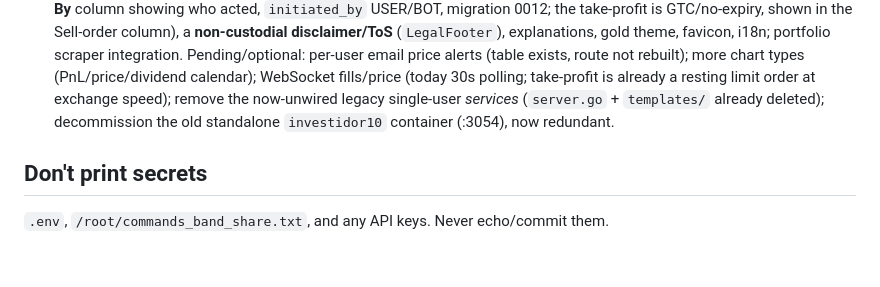
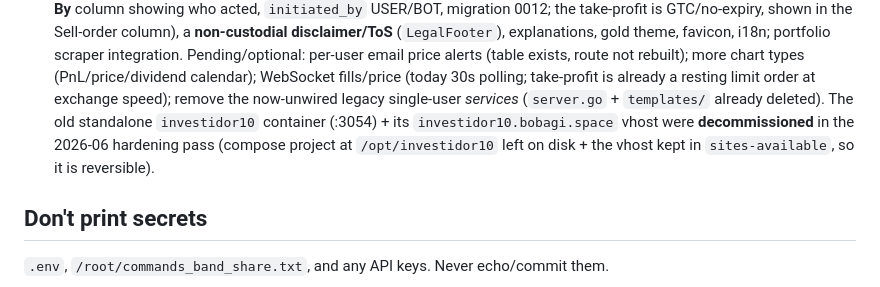
Before and after one commit to Bobagi/Coin-Alert, a Markdown page: CLAUDE.md, the part around the change. GitHub-like rendering; blank space fills up the shorter version.

Commit message:
docs: mark standalone investidor10 (:3054) decommissioned
Container removed (compose project /opt/investidor10 retained on disk) and the
investidor10.bobagi.space nginx vhost disabled (file kept in sites-available),
so it is reversible. Its functionality lives in the Coin Hub B3 tab.

Co-Authored-By: Claude Opus 4.8 <noreply@anthropic.com>

```diff
--- a/CLAUDE.md
+++ b/CLAUDE.md
@@ -117,8 +117,9 @@ explanations, gold theme, favicon, i18n; portfolio scraper integration. Pending/
 exists, route not rebuilt); more
 chart types (PnL/price/dividend calendar); WebSocket fills/price (today 30s polling; take-profit is
 already a resting limit order at exchange speed); remove the now-unwired legacy single-user *services*
-(`server.go` + `templates/` already deleted); decommission the old standalone `investidor10` container
-(:3054), now redundant.
+(`server.go` + `templates/` already deleted). The old standalone `investidor10` container (:3054) +
+its `investidor10.bobagi.space` vhost were **decommissioned** in the 2026-06 hardening pass (compose
+project at `/opt/investidor10` left on disk + the vhost kept in `sites-available`, so it is reversible).
 
 ## Don't print secrets
 `.env`, `/root/commands_band_share.txt`, and any API keys. Never echo/commit them.
```
